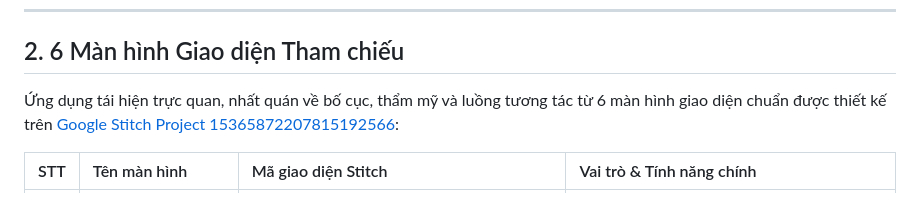
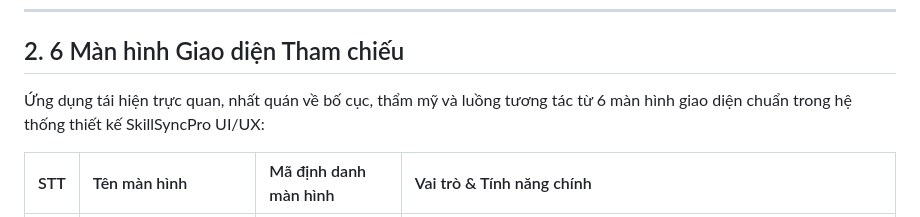
Before and after one commit to tungnt1405/agent-skills-synchronizer, a Markdown page: README.md, the part around one of its changes. Drawn GitHub-style.

Commit message:
docs: sanitize README.md to remove project stitch ID and sensitive URLs

```diff
--- a/README.md
+++ b/README.md
@@ -32,7 +32,7 @@ SkillSyncPro được phát triển theo triết lý **Zero-Build Native SPA**:
 
 ## 2. 6 Màn hình Giao diện Tham chiếu
 
-Ứng dụng tái hiện trực quan, nhất quán về bố cục, thẩm mỹ và luồng tương tác từ 6 màn hình giao diện chuẩn được thiết kế trên [Google Stitch Project 15365872207815192566](https://stitch.withgoogle.com/projects/15365872207815192566):
+Ứng dụng tái hiện trực quan, nhất quán về bố cục, thẩm mỹ và luồng tương tác từ 6 màn hình giao diện chuẩn trong hệ thống thiết kế SkillSyncPro UI/UX:
 
-| STT | Tên màn hình | Mã giao diện Stitch | Vai trò & Tính năng chính |
+| STT | Tên màn hình | Mã định danh màn hình | Vai trò & Tính năng chính |
 | :---: | :--- | :--- | :--- |
```
Also changed, not shown: other parts of README.md (+6 -6 lines).
